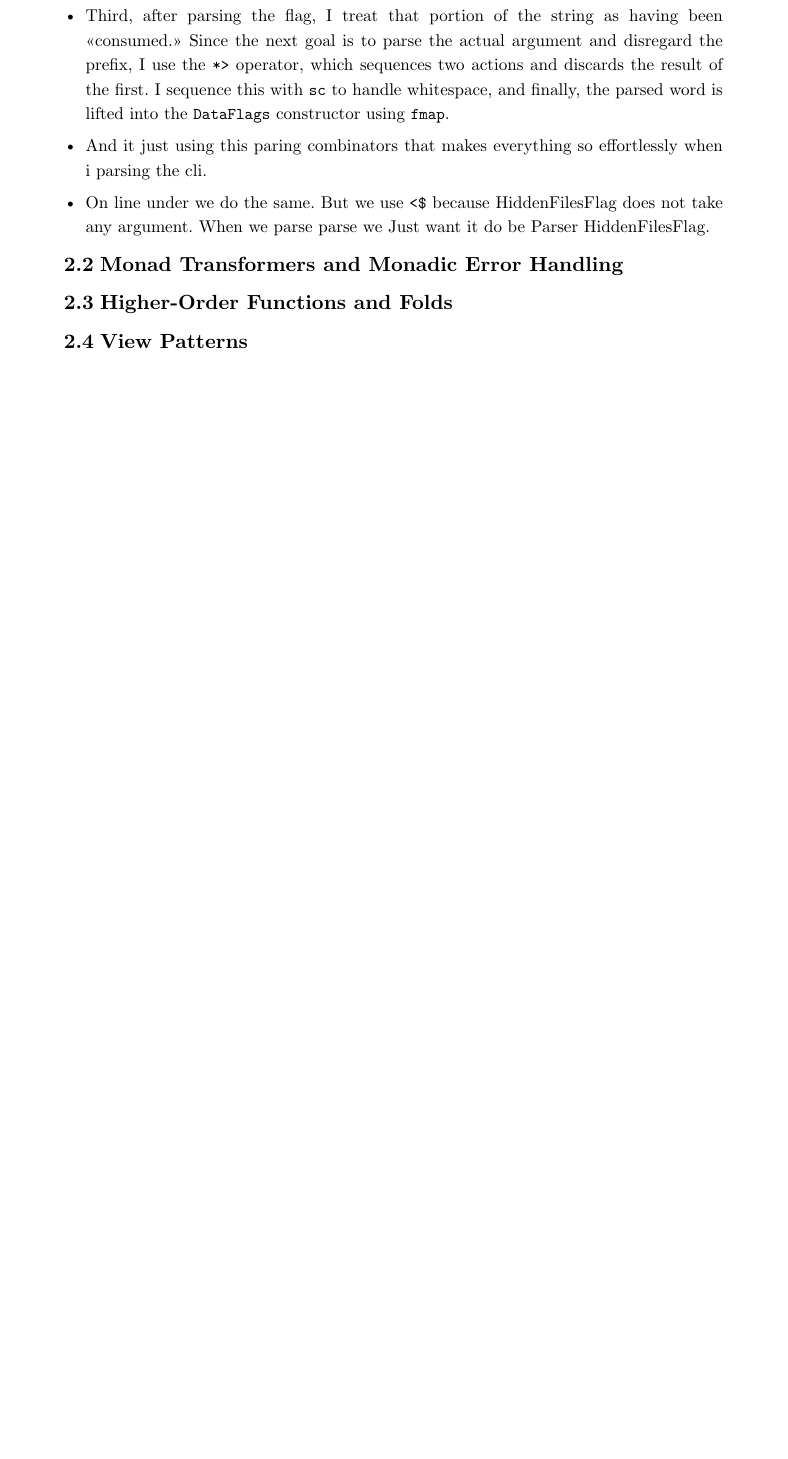
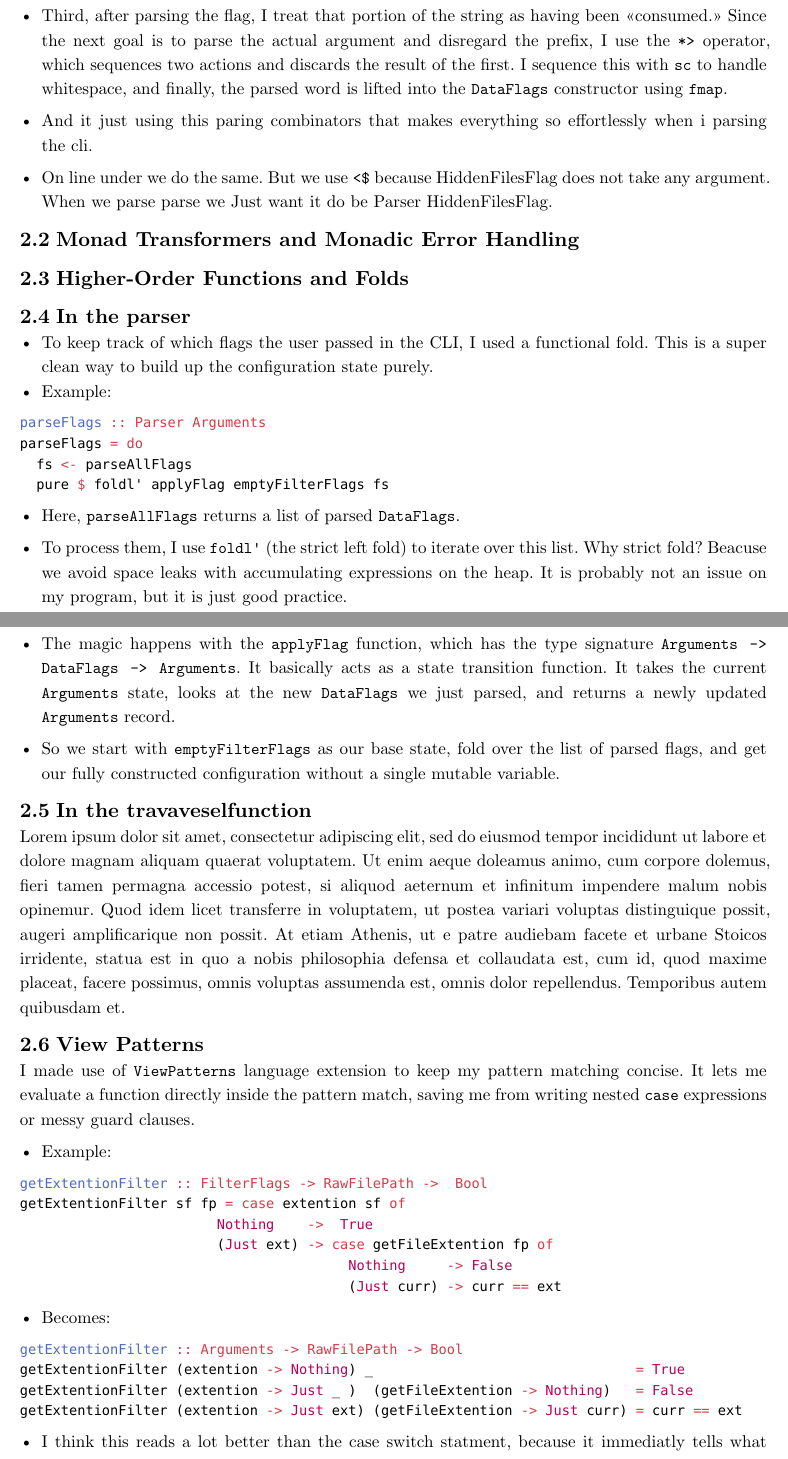
Before and after one commit to mkn025/lambdaSearch, a Typst document (statusRapport/sisteRapport/rapport.typ): part of page 3 of 4 before the commit and two parts of pages 3 and 4 of 6 after it, the two joined at a grey line, cut so that both start at the same text, the shorter picture padded with empty space. Compiled offline with Typst 0.15.

Commit message:
backup av rapport

````diff
--- a/statusRapport/sisteRapport/rapport.typ
+++ b/statusRapport/sisteRapport/rapport.typ
@@ -94,5 +94,59 @@ pFlags = choice
 
 
 == Monad Transformers and Monadic Error Handling
+
 == Higher-Order Functions and Folds
+
+
+== In the parser
+- To keep track of which flags the user passed in the CLI, I used a functional fold. This is a super clean way to build up the configuration state purely.
+- Example:
+
+```hs
+parseFlags :: Parser Arguments
+parseFlags = do
+  fs <- parseAllFlags
+  pure $ foldl' applyFlag emptyFilterFlags fs
+```
+- Here, `parseAllFlags` returns a list of parsed `DataFlags`.
+
+- To process them, I use `foldl'` (the strict left fold) to iterate over this list. Why strict fold? Beacuse we avoid space leaks with accumulating expressions on the heap. It is probably not an issue on my program, but it is just good practice.
+
+
+- The magic happens with the `applyFlag` function, which has the type signature `Arguments -> DataFlags -> Arguments`. It basically acts as a state transition function. It takes the current `Arguments` state, looks at the new `DataFlags` we just parsed, and returns a newly updated `Arguments` record.
+
+- So we start with `emptyFilterFlags` as our base state, fold over the list of parsed flags, and get our fully constructed configuration without a single mutable variable.
+
+== In the travaveselfunction
+#lorem(100)
+
+
+
 == View Patterns
+I made  use of  `ViewPatterns` language extension to keep my pattern matching concise. It lets me evaluate a function directly inside the pattern match, saving me from writing nested `case` expressions or messy guard clauses.
+
+- Example:
+
+```hs
+getExtentionFilter :: FilterFlags -> RawFilePath ->  Bool
+getExtentionFilter sf fp = case extention sf of
+                        Nothing    ->  True
+                        (Just ext) -> case getFileExtention fp of
+                                        Nothing     -> False
+                                        (Just curr) -> curr == ext
+```
+- Becomes:
+
+```hs
+getExtentionFilter :: Arguments -> RawFilePath -> Bool
+getExtentionFilter (extention -> Nothing) _                                = True
+getExtentionFilter (extention -> Just _ )  (getFileExtention -> Nothing)   = False
+getExtentionFilter (extention -> Just ext) (getFileExtention -> Just curr) = curr == ext
+```
+- I think this reads a lot better than the case switch statment, because it immediatly tells what output you get on that spesifc imput
+
+== FFI and Monadic Error Handling
+ To make the directory traversal as fast as possible, I used the Foreign Function Interface (FFI) to bind directly to C POSIX functions. But to keep the Haskell side safe, I wrapped these impure calls in Monad Transformers to handle error and end of dir exeptions.
+
+- Example:
+```hs
````
Also changed, not shown: statusRapport/sisteRapport/rapport.typ (36 more changed lines).
